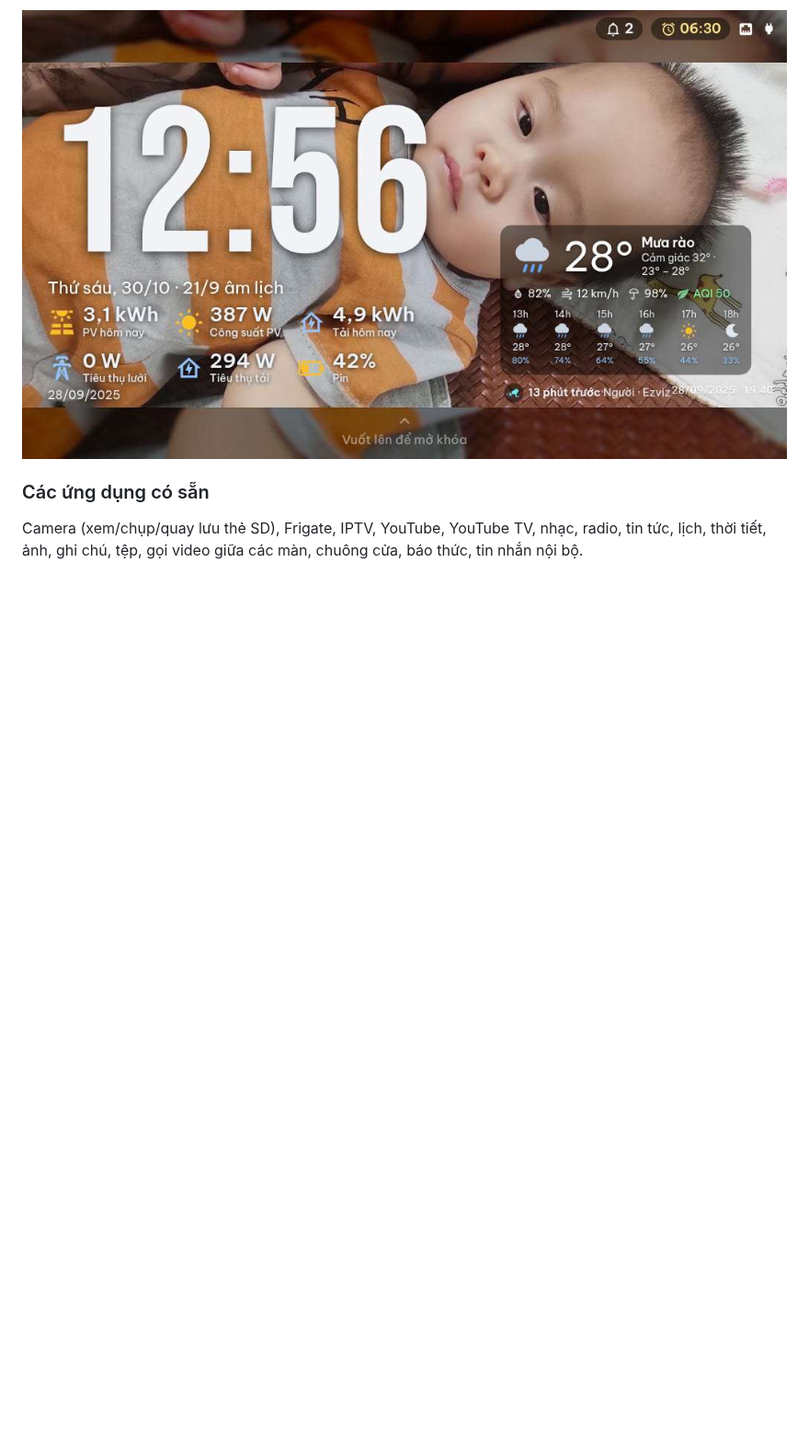
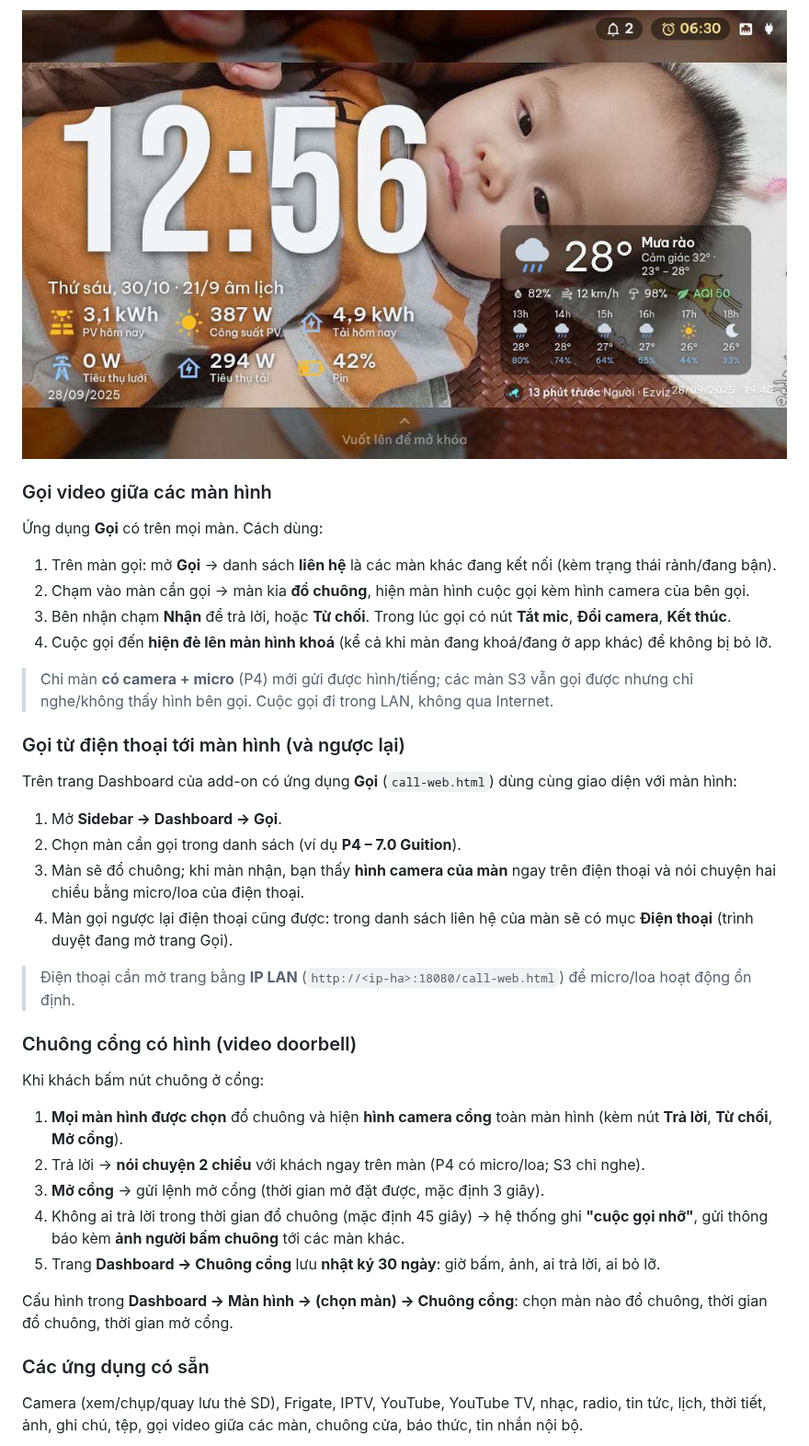
Before and after one commit to minhquanghp86/DarboardOS-Server, a Markdown page: HUONG-DAN-SU-DUNG.md, the part around the change. Shown at 92% size. GitHub-like rendering; blank space fills up the shorter version.

Commit message:
Huong dan: them muc goi video giua cac man, goi dien thoai-P4, chuong cong co hinh

```diff
--- a/HUONG-DAN-SU-DUNG.md
+++ b/HUONG-DAN-SU-DUNG.md
@@ -118,6 +118,41 @@ vuốt lên ở màn khoá để mở — trong một video: [`images/swipe-gest
 - Thời gian chuyển ảnh: 5 giây → 5 phút. Chạm vào màn để quay lại.
 
 ![Màn hình chờ có ảnh gia đình](images/saver.png)
+
+### Gọi video giữa các màn hình
+
+Ứng dụng **Gọi** có trên mọi màn. Cách dùng:
+
+1. Trên màn gọi: mở **Gọi** → danh sách **liên hệ** là các màn khác đang kết nối (kèm trạng thái rảnh/đang bận).
+2. Chạm vào màn cần gọi → màn kia **đổ chuông**, hiện màn hình cuộc gọi kèm hình camera của bên gọi.
+3. Bên nhận chạm **Nhận** để trả lời, hoặc **Từ chối**. Trong lúc gọi có nút **Tắt mic**, **Đổi camera**, **Kết thúc**.
+4. Cuộc gọi đến **hiện đè lên màn hình khoá** (kể cả khi màn đang khoá/đang ở app khác) để không bị bỏ lỡ.
+
+> Chỉ màn **có camera + micro** (P4) mới gửi được hình/tiếng; các màn S3 vẫn gọi được nhưng chỉ nghe/không thấy hình bên gọi.
+> Cuộc gọi đi trong LAN, không qua Internet.
+
+### Gọi từ điện thoại tới màn hình (và ngược lại)
+
+Trên trang Dashboard của add-on có ứng dụng **Gọi** (`call-web.html`) dùng cùng giao diện với màn hình:
+
+1. Mở **Sidebar → Dashboard → Gọi**.
+2. Chọn màn cần gọi trong danh sách (ví dụ **P4 – 7.0 Guition**).
+3. Màn sẽ đổ chuông; khi màn nhận, bạn thấy **hình camera của màn** ngay trên điện thoại và nói chuyện hai chiều bằng micro/loa của điện thoại.
+4. Màn gọi ngược lại điện thoại cũng được: trong danh sách liên hệ của màn sẽ có mục **Điện thoại** (trình duyệt đang mở trang Gọi).
+
+> Điện thoại cần mở trang bằng **IP LAN** (`http://<ip-ha>:18080/call-web.html`) để micro/loa hoạt động ổn định.
+
+### Chuông cổng có hình (video doorbell)
+
+Khi khách bấm nút chuông ở cổng:
+
+1. **Mọi màn hình được chọn** đổ chuông và hiện **hình camera cổng** toàn màn hình (kèm nút **Trả lời**, **Từ chối**, **Mở cổng**).
+2. Trả lời → **nói chuyện 2 chiều** với khách ngay trên màn (P4 có micro/loa; S3 chỉ nghe).
+3. **Mở cổng** → gửi lệnh mở cổng (thời gian mở đặt được, mặc định 3 giây).
+4. Không ai trả lời trong thời gian đổ chuông (mặc định 45 giây) → hệ thống ghi **"cuộc gọi nhỡ"**, gửi thông báo kèm **ảnh người bấm chuông** tới các màn khác.
+5. Trang **Dashboard → Chuông cổng** lưu **nhật ký 30 ngày**: giờ bấm, ảnh, ai trả lời, ai bỏ lỡ.
+
+Cấu hình trong **Dashboard → Màn hình → (chọn màn) → Chuông cổng**: chọn màn nào đổ chuông, thời gian đổ chuông, thời gian mở cổng.
 
 ### Các ứng dụng có sẵn
 Camera (xem/chụp/quay lưu thẻ SD), Frigate, IPTV, YouTube, YouTube TV, nhạc, radio, tin tức, lịch, thời tiết,
```
